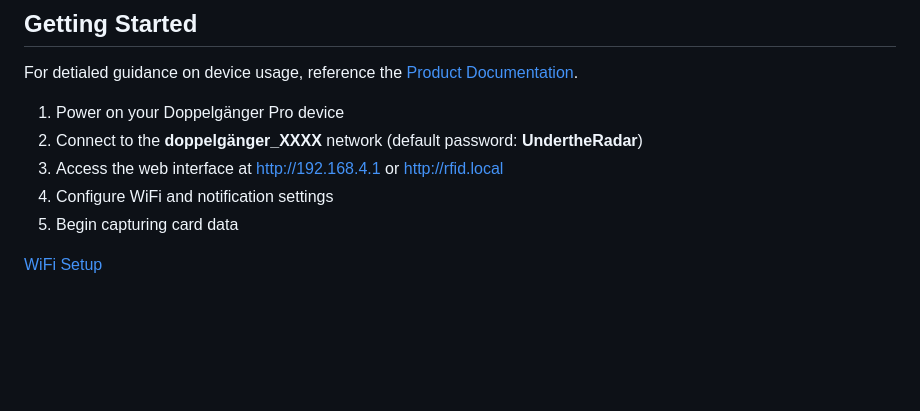
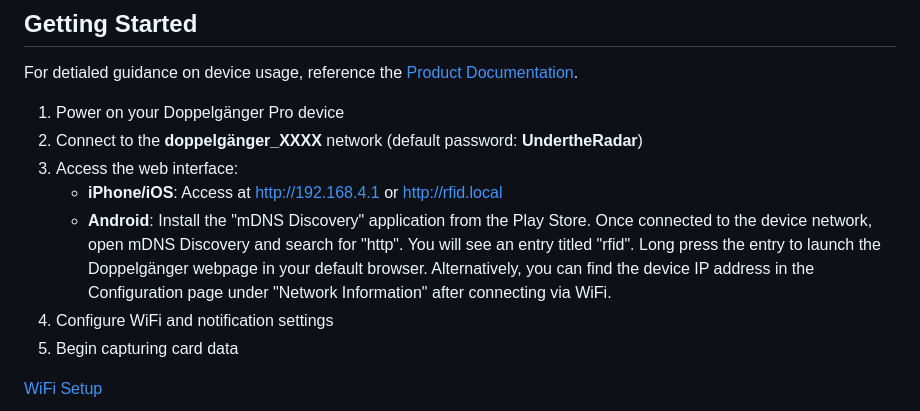
Before and after one commit to mwgroup-io/Doppelganger_Core, a Markdown page: README.md, the part around the change. GitHub-like rendering; blank space fills up the shorter version.

Commit message:
Add Android-specific access instructions to Getting Started
- Added mDNS Discovery app instructions for Android users
- Included alternative method to find IP address via Configuration page
- Clarified platform-specific access methods for iPhone and Android

```diff
--- a/README.md
+++ b/README.md
@@ -203,7 +203,9 @@ For detialed guidance on device usage, reference the [Product Documentation](htt
 
 1. Power on your Doppelgänger Pro device
 2. Connect to the **doppelgänger_XXXX** network (default password: **UndertheRadar**)
-3. Access the web interface at http://192.168.4.1 or http://rfid.local
+3. Access the web interface:
+   - **iPhone/iOS**: Access at http://192.168.4.1 or http://rfid.local
+   - **Android**: Install the "mDNS Discovery" application from the Play Store. Once connected to the device network, open mDNS Discovery and search for "http". You will see an entry titled "rfid". Long press the entry to launch the Doppelgänger webpage in your default browser. Alternatively, you can find the device IP address in the Configuration page under "Network Information" after connecting via WiFi.
 4. Configure WiFi and notification settings
 5. Begin capturing card data
 
```
